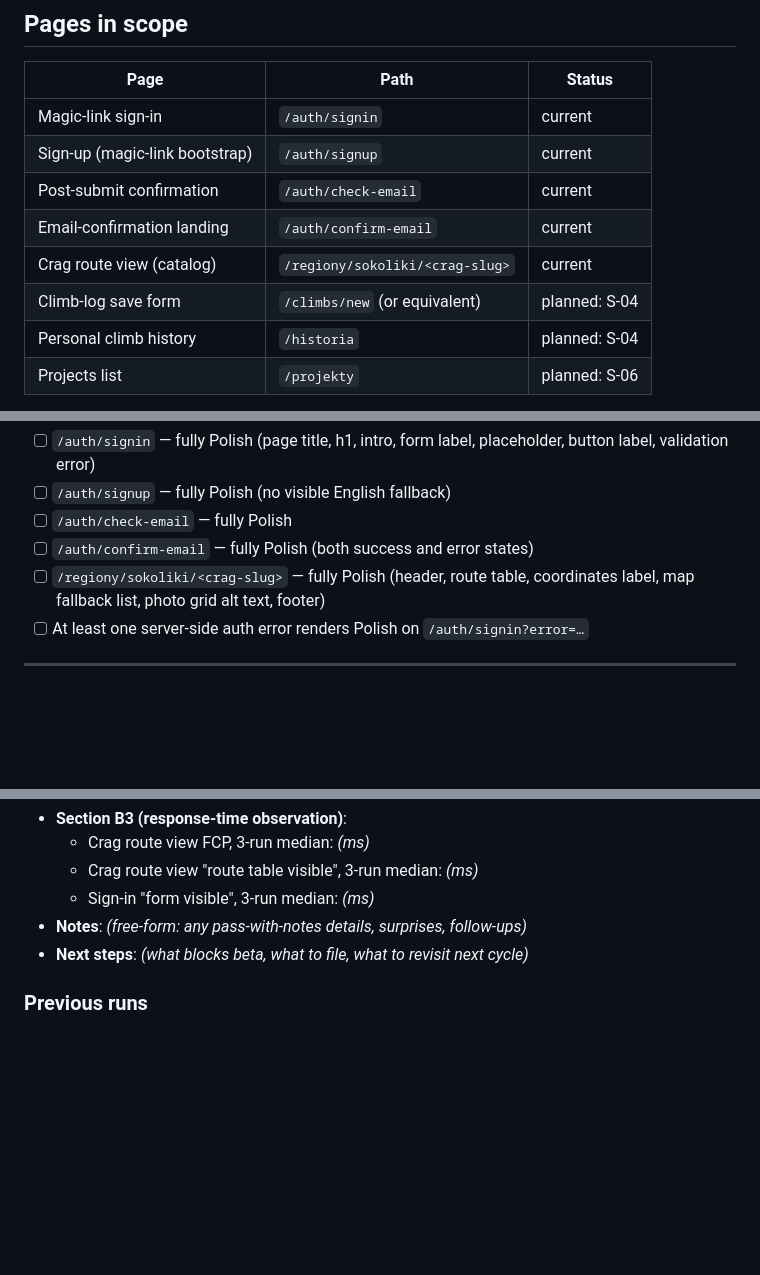
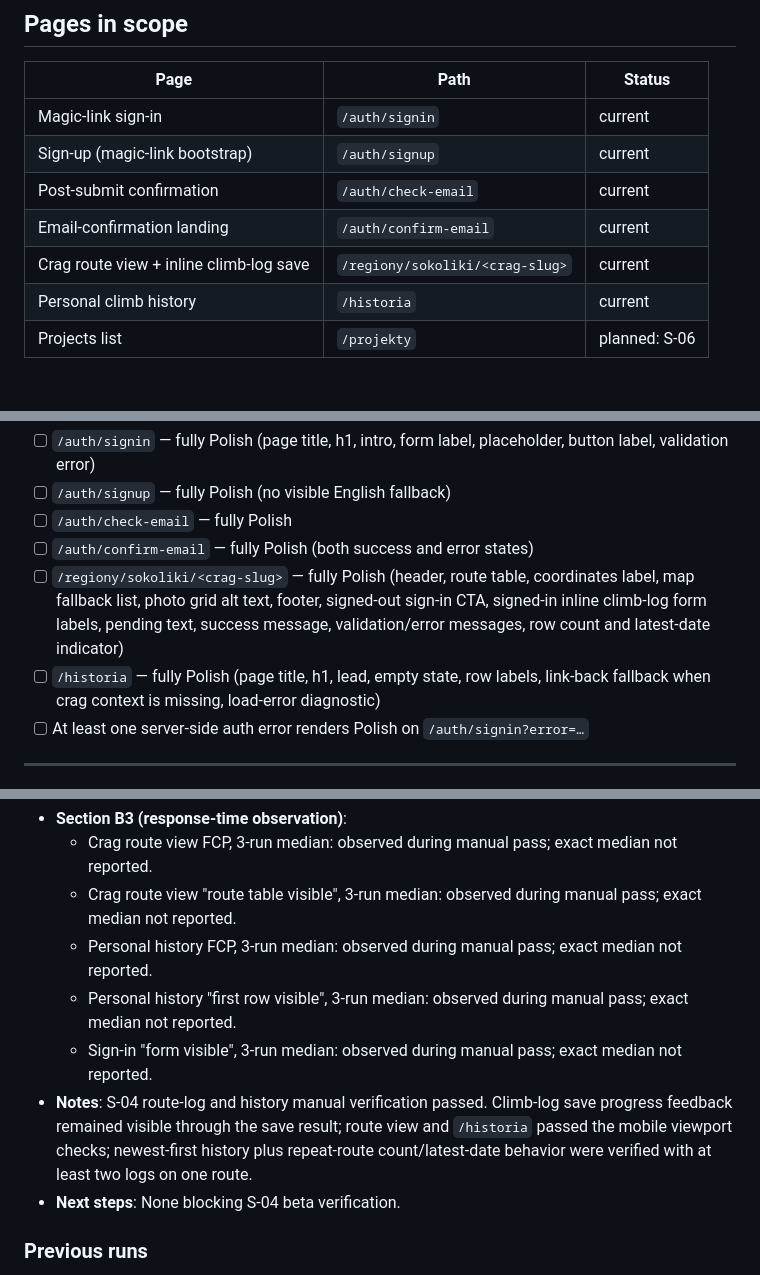
Before and after one commit to smlltt/sendlog, a Markdown page: docs/verification/beta-flow-checklist.md, 3 parts joined by grey strips. Drawn GitHub-style; blank space fills up the shorter version.

```diff
--- a/docs/verification/beta-flow-checklist.md
+++ b/docs/verification/beta-flow-checklist.md
@@ -58,9 +58,8 @@ Estimated time per cycle: 15–30 minutes.
 | Sign-up (magic-link bootstrap)               | `/auth/signup`                             | current        |
 | Post-submit confirmation                     | `/auth/check-email`                        | current        |
 | Email-confirmation landing                   | `/auth/confirm-email`                      | current        |
-| Crag route view (catalog)                    | `/regiony/sokoliki/<crag-slug>`            | current        |
-| Climb-log save form                          | `/climbs/new` (or equivalent)              | planned: S-04  |
-| Personal climb history                       | `/historia`                                | planned: S-04  |
+| Crag route view + inline climb-log save      | `/regiony/sokoliki/<crag-slug>`            | current        |
+| Personal climb history                       | `/historia`                                | current        |
 | Projects list                                | `/projekty`                                | planned: S-06  |
 
 Rows marked `planned: <slice>` are skipped in the current cycle and become
@@ -92,7 +91,13 @@ DevTools console) and confirm the resulting Polish message on the redirected
 - [ ] `/auth/check-email` — fully Polish
 - [ ] `/auth/confirm-email` — fully Polish (both success and error states)
 - [ ] `/regiony/sokoliki/<crag-slug>` — fully Polish (header, route table,
-      coordinates label, map fallback list, photo grid alt text, footer)
+      coordinates label, map fallback list, photo grid alt text, footer,
+      signed-out sign-in CTA, signed-in inline climb-log form labels,
+      pending text, success message, validation/error messages, row count
+      and latest-date indicator)
+- [ ] `/historia` — fully Polish (page title, h1, lead, empty state, row
+      labels, link-back fallback when crag context is missing, load-error
+      diagnostic)
 - [ ] At least one server-side auth error renders Polish on
       `/auth/signin?error=…`
 
@@ -194,9 +208,11 @@ authoritative.
 - **Section B3 (response-time observation)**:
-  - Crag route view FCP, 3-run median: _(ms)_
-  - Crag route view "route table visible", 3-run median: _(ms)_
-  - Sign-in "form visible", 3-run median: _(ms)_
-- **Notes**: _(free-form: any pass-with-notes details, surprises, follow-ups)_
-- **Next steps**: _(what blocks beta, what to file, what to revisit next cycle)_
+  - Crag route view FCP, 3-run median: observed during manual pass; exact median not reported.
+  - Crag route view "route table visible", 3-run median: observed during manual pass; exact median not reported.
+  - Personal history FCP, 3-run median: observed during manual pass; exact median not reported.
+  - Personal history "first row visible", 3-run median: observed during manual pass; exact median not reported.
+  - Sign-in "form visible", 3-run median: observed during manual pass; exact median not reported.
+- **Notes**: S-04 route-log and history manual verification passed. Climb-log save progress feedback remained visible through the save result; route view and `/historia` passed the mobile viewport checks; newest-first history plus repeat-route count/latest-date behavior were verified with at least two logs on one route.
+- **Next steps**: None blocking S-04 beta verification.
 
 ### Previous runs
 
```
Also changed, not shown: other parts of docs/verification/beta-flow-checklist.md (+25 -16 lines), docs/verification/progress-feedback-actions.md (+11 -6 lines), 1 other file.
